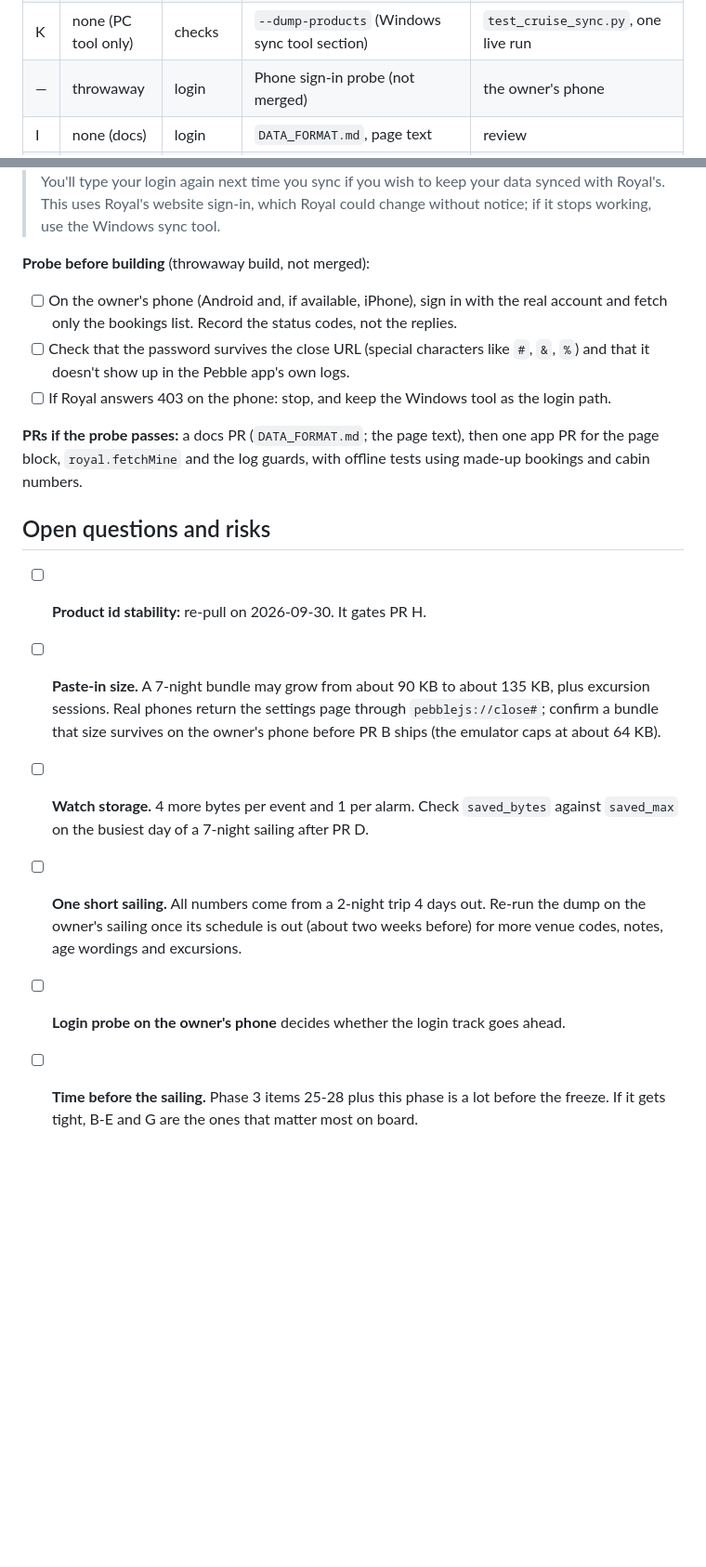
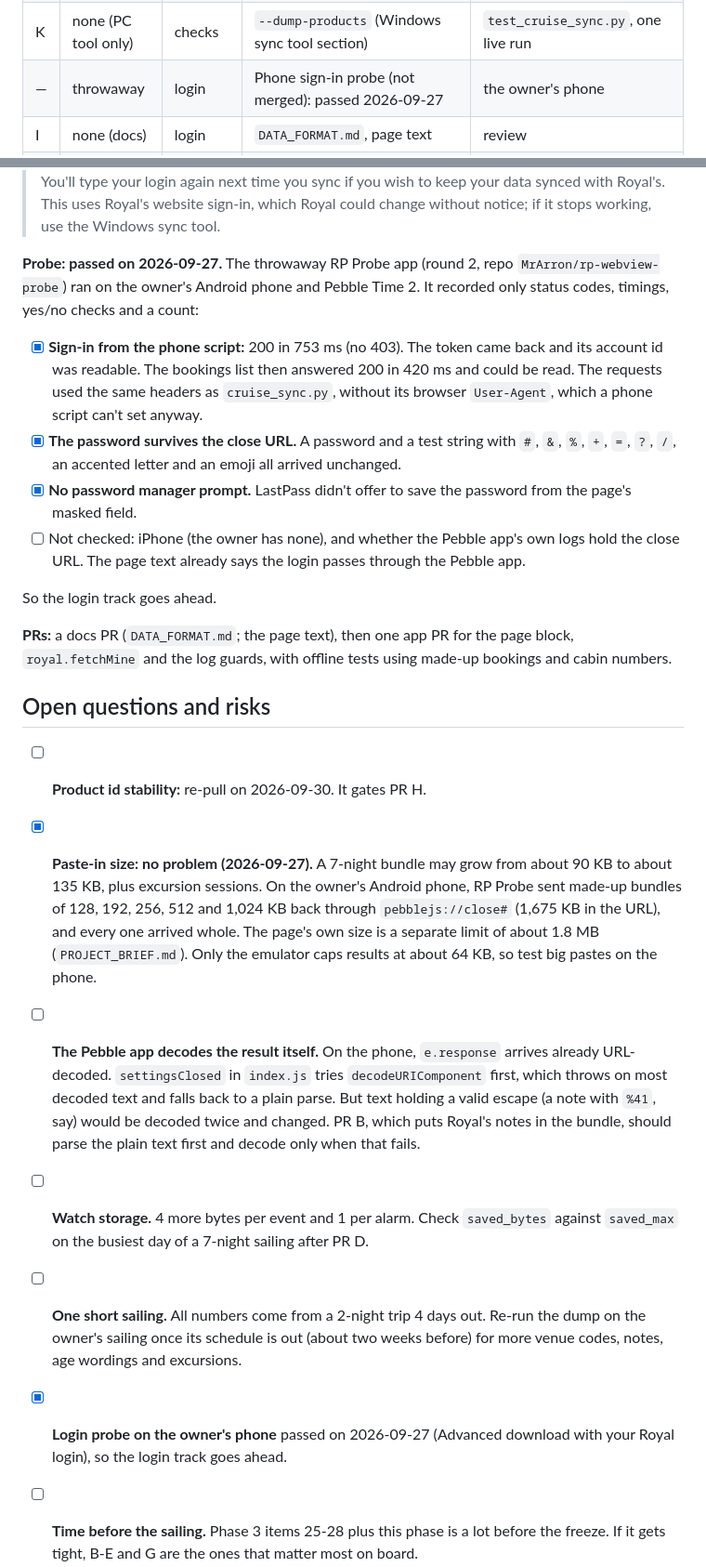
Before and after one commit to MrArron/royal-pebble, a Markdown page: docs/PHASE4_PLAN.md, 2 parts joined by grey strips. Shown at 93% size. GitHub-like rendering; blank space fills up the shorter version.

Commit message:
Phase 4 plan: phone probe results (paste size, Royal sign-in)
RP Probe round 2 on the owner's Android phone: results up to 1 MB come
back through pebblejs://close# whole, and Royal accepts a sign-in and a
bookings request from the phone script, so the login track goes ahead.
Notes that the Pebble app hands the result over already decoded.

Co-Authored-By: Claude Opus 5.5 <noreply@anthropic.com>

```diff
--- a/docs/PHASE4_PLAN.md
+++ b/docs/PHASE4_PLAN.md
@@ -324,7 +324,7 @@ Phase 4 starts at 1.4.0 after Phase 3's items 25-28. Each app PR bumps
 | G | 1.4.5 | 7 | Selectable excursions; sync tool meet fallback | Node tests, `test_cruise_sync.py`, one `--login` run on the owner's booking |
 | H | 1.4.6 | 5 | `pid` in `reconcileStars` | `slice.test.js`; only if the 2026-09-30 check passes |
 | K | none (PC tool only) | checks | `--dump-products` (Windows sync tool section) | `test_cruise_sync.py`, one live run |
-| — | throwaway | login | Phone sign-in probe (not merged) | the owner's phone |
+| — | throwaway | login | Phone sign-in probe (not merged): passed 2026-09-27 | the owner's phone |
 | I | none (docs) | login | `DATA_FORMAT.md`, page text | review |
 | J | 1.4.7 | login | Advanced download block, `royal.fetchMine`, log guards | Node tests with made-up bookings, then the owner's real account on the phone |
 
@@ -422,35 +422,52 @@ doesn't block the Windows tool.
 > your data synced with Royal's. This uses Royal's website sign-in, which Royal
 > could change without notice; if it stops working, use the Windows sync tool.
 
-**Probe before building** (throwaway build, not merged):
+**Probe: passed on 2026-09-27.** The throwaway RP Probe app (round 2, repo
+`MrArron/rp-webview-probe`) ran on the owner's Android phone and Pebble Time 2.
+It recorded only status codes, timings, yes/no checks and a count:
 
-- [ ] On the owner's phone (Android and, if available, iPhone), sign in with the
-  real account and fetch only the bookings list. Record the status codes, not the
-  replies.
-- [ ] Check that the password survives the close URL (special characters like
-  `#`, `&`, `%`) and that it doesn't show up in the Pebble app's own logs.
-- [ ] If Royal answers 403 on the phone: stop, and keep the Windows tool as the
-  login path.
+- [x] **Sign-in from the phone script:** 200 in 753 ms (no 403). The token came
+  back and its account id was readable. The bookings list then answered 200 in
+  420 ms and could be read. The requests used the same headers as `cruise_sync.py`,
+  without its browser `User-Agent`, which a phone script can't set anyway.
+- [x] **The password survives the close URL.** A password and a test string with
+  `#`, `&`, `%`, `+`, `=`, `?`, `/`, an accented letter and an emoji all arrived
+  unchanged.
+- [x] **No password manager prompt.** LastPass didn't offer to save the password
+  from the page's masked field.
+- [ ] Not checked: iPhone (the owner has none), and whether the Pebble app's own
+  logs hold the close URL. The page text already says the login passes through
+  the Pebble app.
 
-**PRs if the probe passes:** a docs PR (`DATA_FORMAT.md`; the page text), then one
+So the login track goes ahead.
+
+**PRs:** a docs PR (`DATA_FORMAT.md`; the page text), then one
 app PR for the page block, `royal.fetchMine` and the log guards, with offline tests
 using made-up bookings and cabin numbers.
 
 ## Open questions and risks
 
 - [ ] **Product id stability:** re-pull on 2026-09-30. It gates PR H.
-- [ ] **Paste-in size.** A 7-night bundle may grow from about 90 KB to about 135
-  KB, plus excursion sessions. Real phones return the settings page through
-  `pebblejs://close#`; confirm a bundle that size survives on the owner's phone
-  before PR B ships (the emulator caps at about 64 KB).
+- [x] **Paste-in size: no problem (2026-09-27).** A 7-night bundle may grow from
+  about 90 KB to about 135 KB, plus excursion sessions. On the owner's Android
+  phone, RP Probe sent made-up bundles of 128, 192, 256, 512 and 1,024 KB back
+  through `pebblejs://close#` (1,675 KB in the URL), and every one arrived whole.
+  The page's own size is a separate limit of about 1.8 MB (`PROJECT_BRIEF.md`).
+  Only the emulator caps results at about 64 KB, so test big pastes on the phone.
+- [ ] **The Pebble app decodes the result itself.** On the phone, `e.response`
+  arrives already URL-decoded. `settingsClosed` in `index.js` tries
+  `decodeURIComponent` first, which throws on most decoded text and falls back
+  to a plain parse. But text holding a valid escape (a note with `%41`, say)
+  would be decoded twice and changed. PR B, which puts Royal's notes in the
+  bundle, should parse the plain text first and decode only when that fails.
 - [ ] **Watch storage.** 4 more bytes per event and 1 per alarm. Check
   `saved_bytes` against `saved_max` on the busiest day of a 7-night sailing after
   PR D.
 - [ ] **One short sailing.** All numbers come from a 2-night trip 4 days out.
   Re-run the dump on the owner's sailing once its schedule is out (about two weeks
   before) for more venue codes, notes, age wordings and excursions.
-- [ ] **Login probe on the owner's phone** decides whether the login track goes
-  ahead.
+- [x] **Login probe on the owner's phone** passed on 2026-09-27 (Advanced
+  download with your Royal login), so the login track goes ahead.
 - [ ] **Time before the sailing.** Phase 3 items 25-28 plus this phase is a lot
   before the freeze. If it gets tight, B-E and G are the ones that matter most on
   board.
```
Also changed, not shown: docs/PROJECT_BRIEF.md (+1 -1 lines).
